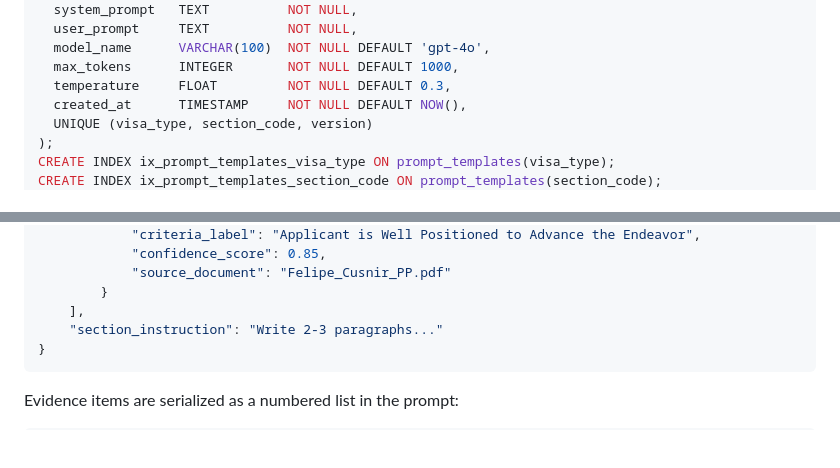
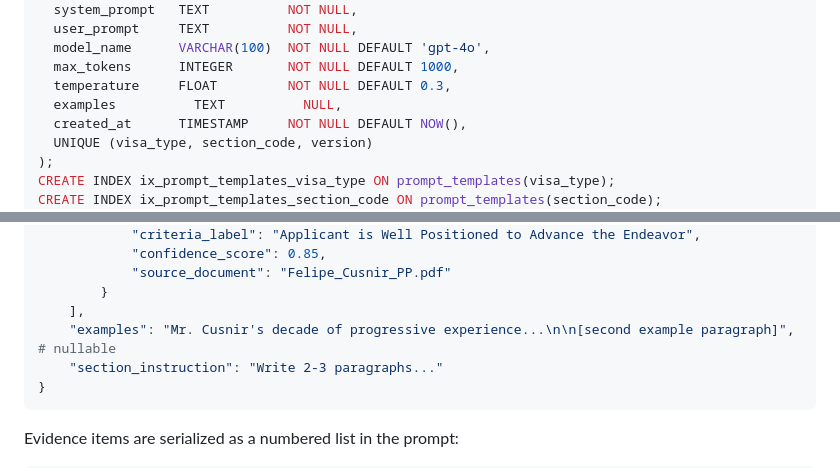
Before and after one commit to IsabelEscobarRivas/LegalLanguageModels, a Markdown page: docs/sprint4/S4-A01-generation-architecture-spec.md, 2 parts joined by grey strips. Rendered like a GitHub page; blank space fills up the shorter version.

````diff
--- a/docs/sprint4/S4-A01-generation-architecture-spec.md
+++ b/docs/sprint4/S4-A01-generation-architecture-spec.md
@@ -16,6 +16,7 @@ CREATE TABLE prompt_templates (
   model_name      VARCHAR(100)  NOT NULL DEFAULT 'gpt-4o',
   max_tokens      INTEGER       NOT NULL DEFAULT 1000,
   temperature     FLOAT         NOT NULL DEFAULT 0.3,
+  examples          TEXT          NULL,
   created_at      TIMESTAMP     NOT NULL DEFAULT NOW(),
   UNIQUE (visa_type, section_code, version)
 );
@@ -187,6 +188,7 @@ Every section prompt receives these variables:
             "source_document": "Felipe_Cusnir_PP.pdf"
         }
     ],
+    "examples": "Mr. Cusnir's decade of progressive experience...\n\n[second example paragraph]",  # nullable
     "section_instruction": "Write 2-3 paragraphs..."
 }
 ```
````
Also changed, not shown: docs/sprint4/S4-A02-prompt-template-architecture.md (+9 -0 lines).
